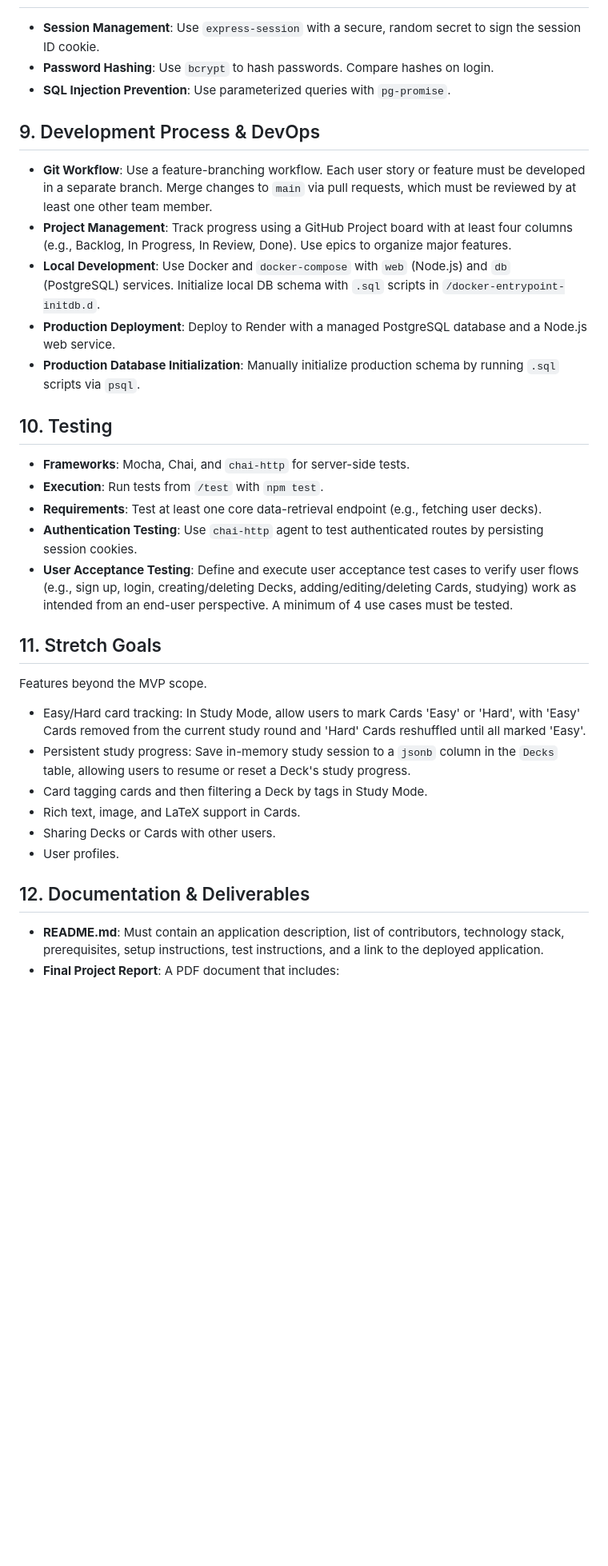
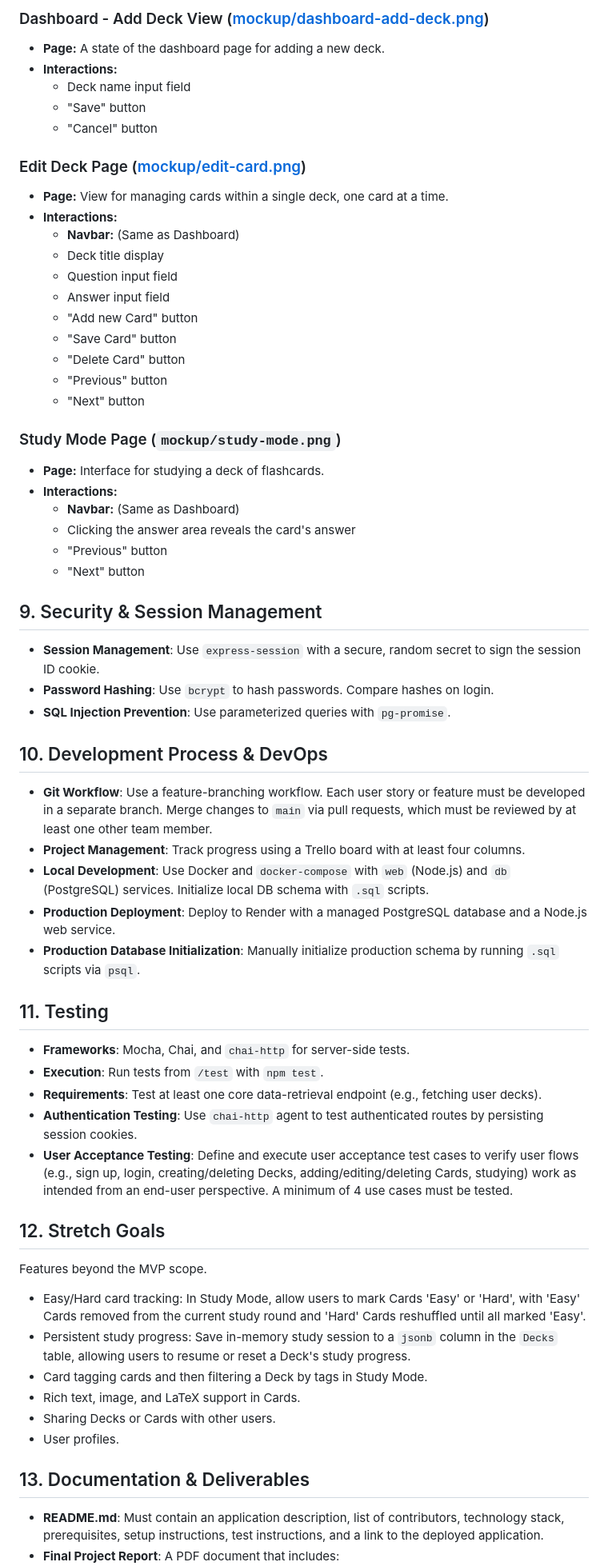
Before and after one commit to travisformayor/csci3308_team_5, a Markdown page: planning/PRD.md, the part around the change printed below. Shown: that part at 80% size. GitHub-like rendering; blank space fills up the shorter version.

```diff
--- a/planning/PRD.md
+++ b/planning/PRD.md
@@ -132,17 +167,46 @@ Clicking the Logout button in the nav bar ends the session and redirects the use
+### Dashboard - Add Deck View ([mockup/dashboard-add-deck.png](mockup/dashboard-add-deck.png))
+- **Page:** A state of the dashboard page for adding a new deck.
+- **Interactions:**
+  - Deck name input field
+  - "Save" button
+  - "Cancel" button
+
+### Edit Deck Page ([mockup/edit-card.png](mockup/edit-card.png))
+- **Page:** View for managing cards within a single deck, one card at a time.
+- **Interactions:**
+  - **Navbar:** (Same as Dashboard)
+  - Deck title display
+  - Question input field
+  - Answer input field
+  - "Add new Card" button
+  - "Save Card" button
+  - "Delete Card" button
+  - "Previous" button
+  - "Next" button
+
+### Study Mode Page (`mockup/study-mode.png`)
+- **Page:** Interface for studying a deck of flashcards.
+- **Interactions:**
+  - **Navbar:** (Same as Dashboard)
+  - Clicking the answer area reveals the card's answer
+  - "Previous" button
+  - "Next" button
+
+## 9. Security & Session Management
 
 *   **Session Management**: Use `express-session` with a secure, random secret to sign the session ID cookie.
 *   **Password Hashing**: Use `bcrypt` to hash passwords. Compare hashes on login.
 *   **SQL Injection Prevention**: Use parameterized queries with `pg-promise`.
 
-## 9. Development Process & DevOps
+## 10. Development Process & DevOps
 
 *   **Git Workflow**: Use a feature-branching workflow. Each user story or feature must be developed in a separate branch. Merge changes to `main` via pull requests, which must be reviewed by at least one other team member.
-*   **Project Management**: Track progress using a GitHub Project board with at least four columns (e.g., Backlog, In Progress, In Review, Done). Use epics to organize major features.
-*   **Local Development**: Use Docker and `docker-compose` with `web` (Node.js) and `db` (PostgreSQL) services. Initialize local DB schema with `.sql` scripts in `/docker-entrypoint-initdb.d`.
+*   **Project Management**: Track progress using a Trello board with at least four columns.
+*   **Local Development**: Use Docker and `docker-compose` with `web` (Node.js) and `db` (PostgreSQL) services. Initialize local DB schema with `.sql` scripts.
 *   **Production Deployment**: Deploy to Render with a managed PostgreSQL database and a Node.js web service.
 *   **Production Database Initialization**: Manually initialize production schema by running `.sql` scripts via `psql`.
 
-## 10. Testing
+## 11. Testing
 
 *   **Frameworks**: Mocha, Chai, and `chai-http` for server-side tests.
 *   **Execution**: Run tests from `/test` with `npm test`.
@@ -150,7 +214,7 @@ Clicking the Logout button in the nav bar ends the session and redirects the use
 *   **Authentication Testing**: Use `chai-http` agent to test authenticated routes by persisting session cookies.
 *   **User Acceptance Testing**:  Define and execute user acceptance test cases to verify user flows (e.g., sign up, login, creating/deleting Decks, adding/editing/deleting Cards, studying) work as intended from an end-user perspective. A minimum of 4 use cases must be tested.
 
-## 11. Stretch Goals
+## 12. Stretch Goals
 
 Features beyond the MVP scope.
 
@@ -161,7 +225,7 @@ Features beyond the MVP scope.
 *   Sharing Decks or Cards with other users.
 *   User profiles.
 
-## 12. Documentation & Deliverables
+## 13. Documentation & Deliverables
 
 *   **README.md**: Must contain an application description, list of contributors, technology stack, prerequisites, setup instructions, test instructions, and a link to the deployed application.
 *   **Final Project Report**: A PDF document that includes:
```
Also changed, not shown: other parts of planning/PRD.md (+50 -15 lines).
